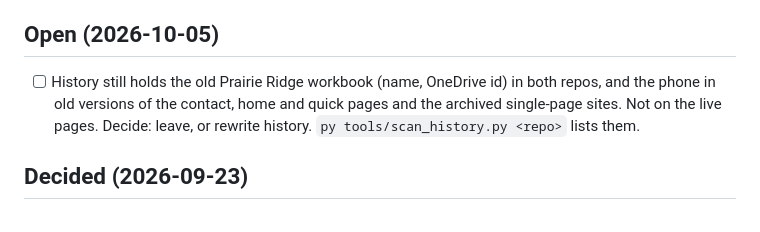
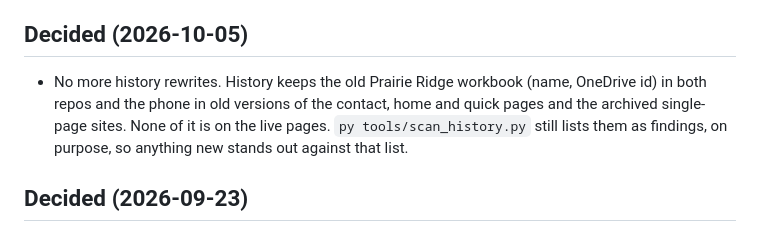
Before and after one commit to willckim/william-s-portfolio, a Markdown page: TASKS.md, the part around the change. Rendered like a GitHub page.

Commit message:
docs: record the decision to leave old personal traces in history

```diff
--- a/TASKS.md
+++ b/TASKS.md
@@ -66,10 +66,11 @@ deployed on Vercel with clean URLs. Not deployed: this file, `tools/`, `tests/`,
       searching history (the old byte search missed every one), with its own controls.
       Needles live in a local file outside the repo, `.history-scan-allow` lists what is intended.
 
-## Open (2026-10-05)
-- [ ] History still holds the old Prairie Ridge workbook (name, OneDrive id) in both repos,
-      and the phone in old versions of the contact, home and quick pages and the archived
-      single-page sites. Not on the live pages. Decide: leave, or rewrite history. `py tools/scan_history.py <repo>` lists them.
+## Decided (2026-10-05)
+- No more history rewrites. History keeps the old Prairie Ridge workbook (name, OneDrive id)
+  in both repos and the phone in old versions of the contact, home and quick pages and the
+  archived single-page sites. None of it is on the live pages. `py tools/scan_history.py`
+  still lists them as findings, on purpose, so anything new stands out against that list.
 
 ## Decided (2026-09-23)
 - Tour Engine repo stays private: no links, "Source is private for now" line instead.
```
